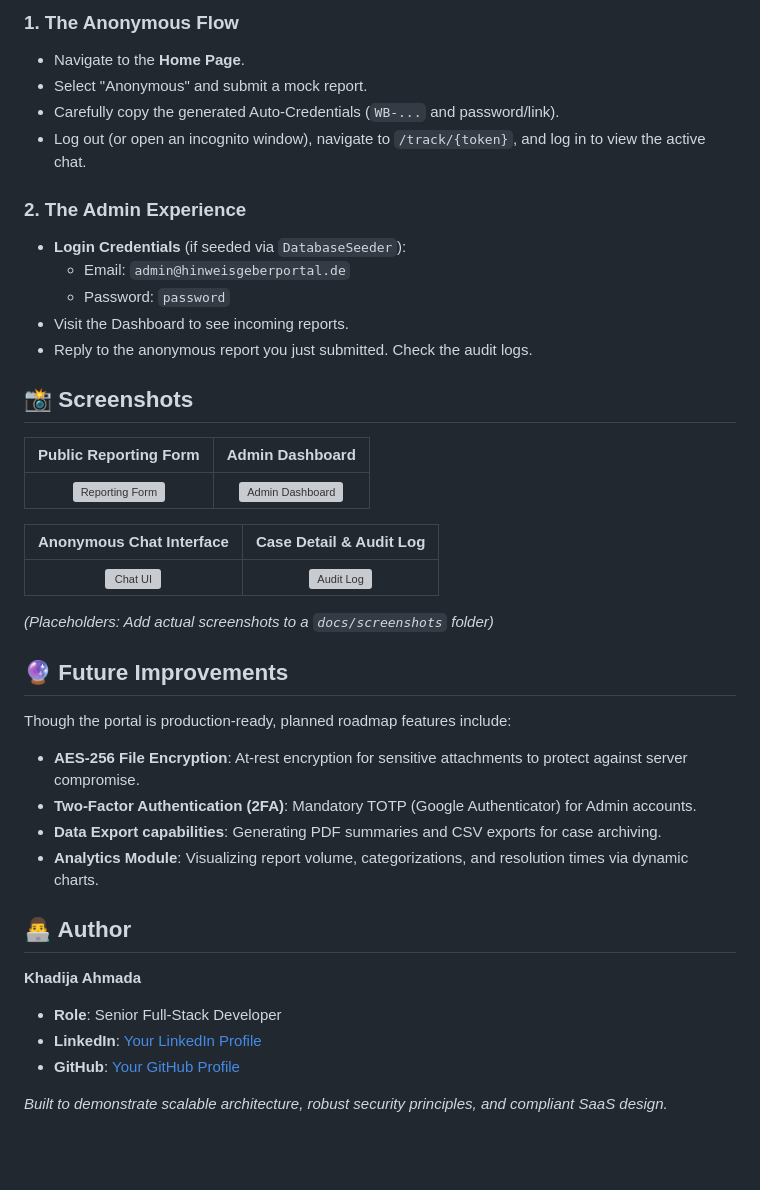
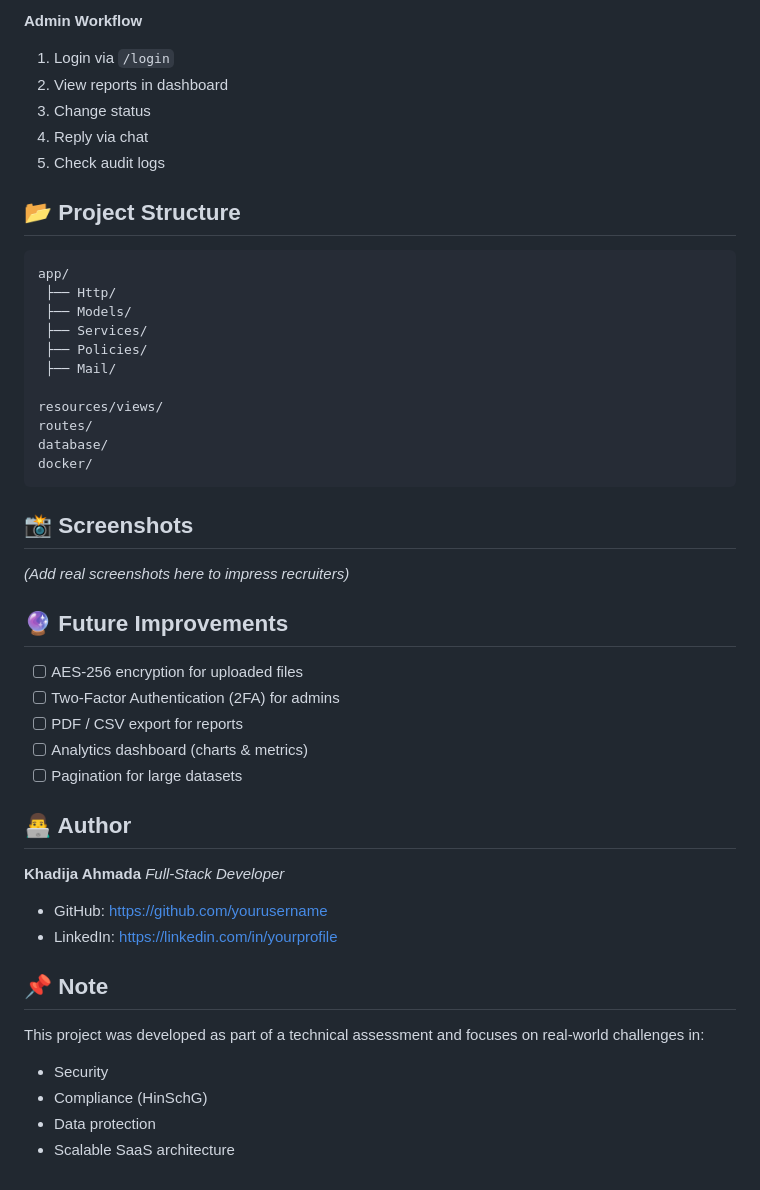
Before and after one commit to kahmada/hinweisgeberportal, a Markdown page: README.md, the part around one of its changes. Rendered like a GitHub page; blank space fills up the shorter version; grey boxes are pictures that could not be loaded.

````diff
--- a/README.md
+++ b/README.md
@@ -111,42 +145,49 @@ The application will be accessible at `http://localhost:8000`.
 
-### 1. The Anonymous Flow
-- Navigate to the **Home Page**.
-- Select "Anonymous" and submit a mock report.
-- Carefully copy the generated Auto-Credentials (`WB-...` and password/link).
-- Log out (or open an incognito window), navigate to `/track/{token}`, and log in to view the active chat.
+**Admin Workflow**
+1. Login via `/login`
+2. View reports in dashboard
+3. Change status
+4. Reply via chat
+5. Check audit logs
 
-### 2. The Admin Experience
-- **Login Credentials** (if seeded via `DatabaseSeeder`):
-  - Email: `admin@hinweisgeberportal.de`
-  - Password: `password`
-- Visit the Dashboard to see incoming reports.
-- Reply to the anonymous report you just submitted. Check the audit logs.
+## 📂 Project Structure
+```text
+app/
+ ├── Http/
+ ├── Models/
+ ├── Services/
+ ├── Policies/
+ ├── Mail/
+
+resources/views/
+routes/
+database/
+docker/
+```
 
 ## 📸 Screenshots
 
-| Public Reporting Form | Admin Dashboard |
-|:---:|:---:|
-| <img src="docs/screenshots/form-placeholder.png" width="400" alt="Reporting Form"> | <img src="docs/screenshots/dashboard-placeholder.png" width="400" alt="Admin Dashboard"> |
-
-| Anonymous Chat Interface | Case Detail & Audit Log |
-|:---:|:---:|
-| <img src="docs/screenshots/chat-placeholder.png" width="400" alt="Chat UI"> | <img src="docs/screenshots/audit-placeholder.png" width="400" alt="Audit Log"> |
-
-*(Placeholders: Add actual screenshots to a `docs/screenshots` folder)*
+*(Add real screenshots here to impress recruiters)*
 
 ## 🔮 Future Improvements
-
-Though the portal is production-ready, planned roadmap features include:
-- **AES-256 File Encryption**: At-rest encryption for sensitive attachments to protect against server compromise.
-- **Two-Factor Authentication (2FA)**: Mandatory TOTP (Google Authenticator) for Admin accounts.
-- **Data Export capabilities**: Generating PDF summaries and CSV exports for case archiving.
-- **Analytics Module**: Visualizing report volume, categorizations, and resolution times via dynamic charts.
+- [ ] AES-256 encryption for uploaded files
+- [ ] Two-Factor Authentication (2FA) for admins
+- [ ] PDF / CSV export for reports
+- [ ] Analytics dashboard (charts & metrics)
+- [ ] Pagination for large datasets
 
 ## 👨‍💻 Author
 
 **Khadija Ahmada**
-- **Role**: Senior Full-Stack Developer
-- **LinkedIn**: [Your LinkedIn Profile](https://linkedin.com/in/yourprofile)
-- **GitHub**: [Your GitHub Profile](https://github.com/yourusername)
+*Full-Stack Developer*
 
-*Built to demonstrate scalable architecture, robust security principles, and compliant SaaS design.*
+- GitHub: https://github.com/yourusername
+- LinkedIn: https://linkedin.com/in/yourprofile
+
+## 📌 Note
+
+This project was developed as part of a technical assessment and focuses on real-world challenges in:
+- Security
+- Compliance (HinSchG)
+- Data protection
+- Scalable SaaS architecture
````
Also changed, not shown: other parts of README.md (+112 -78 lines).
